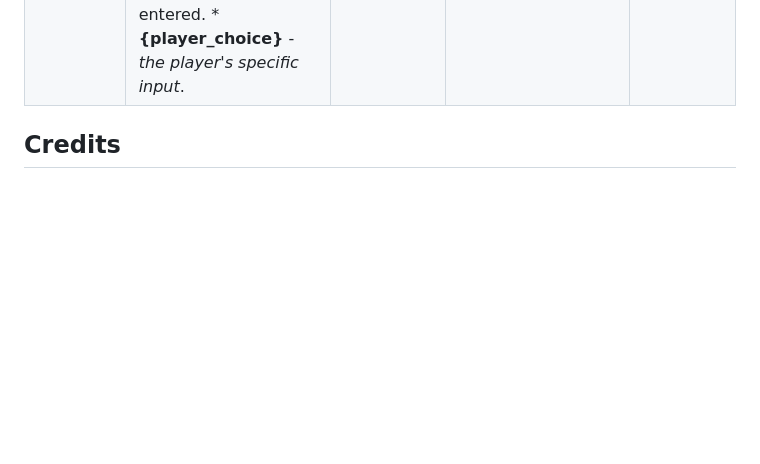
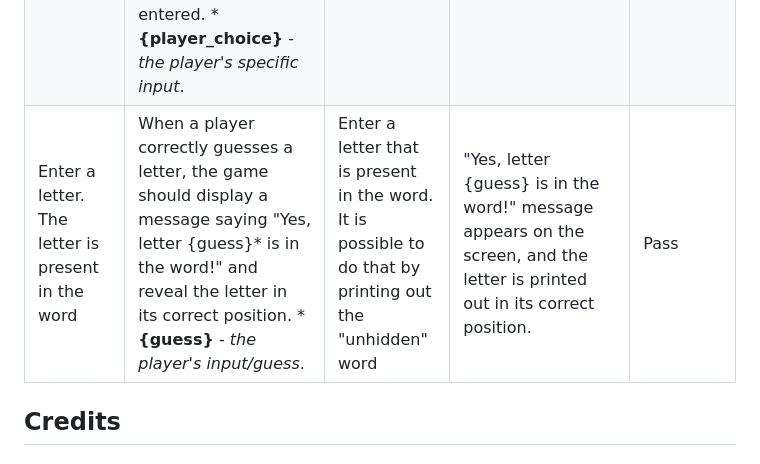
Before and after one commit to Kattis91/hangman, a Markdown page: README.md, the part around the change. GitHub-like rendering; blank space fills up the shorter version.

Commit message:
Add information about manual testing of 'Enter a letter' section in cases when a player guesses correctly

```diff
--- a/README.md
+++ b/README.md
@@ -188,6 +188,9 @@ No errors were found when passing through the official [PEP8 Linter](https://pep
 | Are you ready to play? (YES) | When a player chooses to play and writes "yes" in the terminal, "The game begins in..." counting down appears on the screen along with the first hangman image, hidden word, and the possibility to enter a letter. | Enter "yes" in the terminal. | The game starts with a countdown, followed by a hangman image and "Enter a letter" section.| Pass
 | Are you ready to play? (NO) | When a player chooses not to play and writes "no" in the terminal, a player should receive a message stating "You are welcome back another time. Have a nice day!" | Enter "no" in the terminal | "You are welcome back another time. Have a nice day!" message appears on the screen. | Pass
 | Are you ready to play? (Neither YES or NO) | When a player enters something else than "yes" or "no", a player should receive an error message stating "You entered {player_choice}, please enter 'yes' or 'no'". The message should repeat itself until 'yes' or 'no' is entered. ***{player_choice}** - _the player's specific input_. | Enter something else than 'yes' or 'no'. | "You entered {player_choice}, please enter 'yes' or 'no'" message appears on the screen until 'yes' or 'no' is entered | Pass
+| Enter a letter. The letter is present in the word | When a player correctly guesses a letter, the game should display a message saying "Yes, letter {guess}* is in the word!" and reveal the letter in its correct position. ***{guess}** - _the player's input/guess_. | Enter a letter that is present in the word. It is possible to do that by printing out the "unhidden" word | "Yes, letter {guess} is in the word!" message appears on the screen, and the letter is printed out in its correct position. | Pass
+
+
 
 
 ## Credits
```
